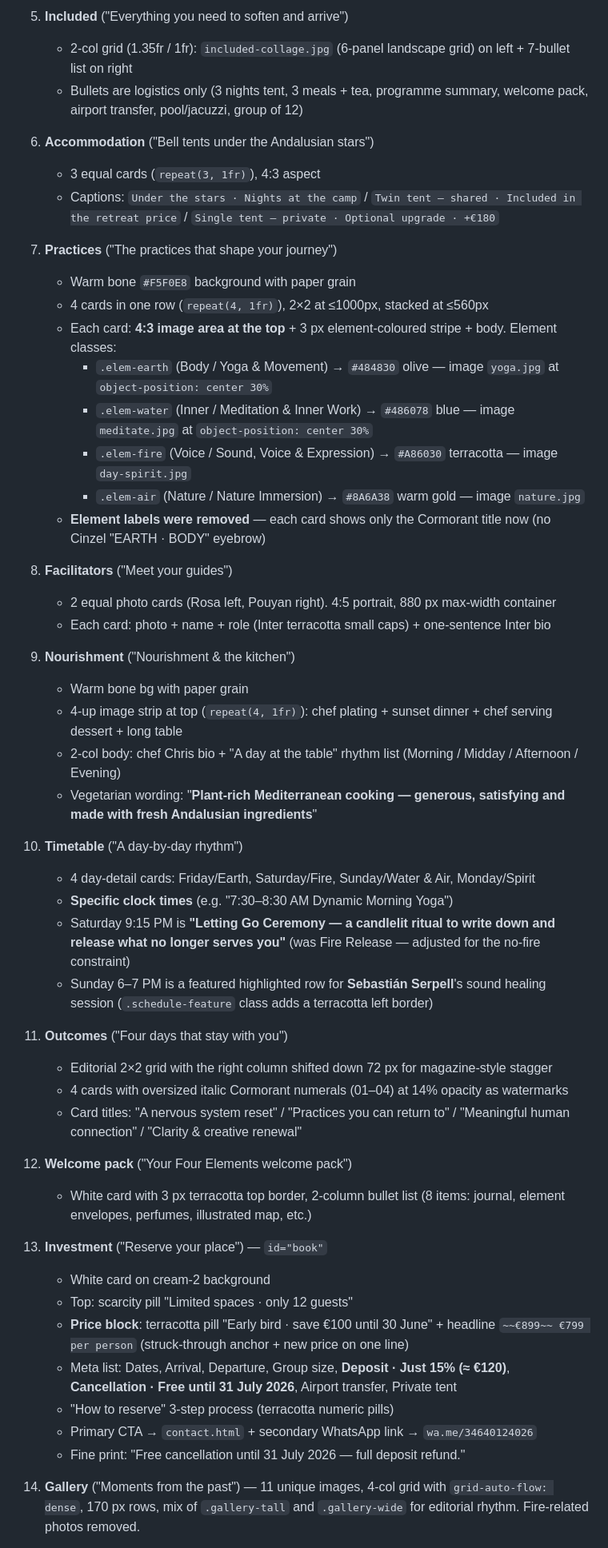
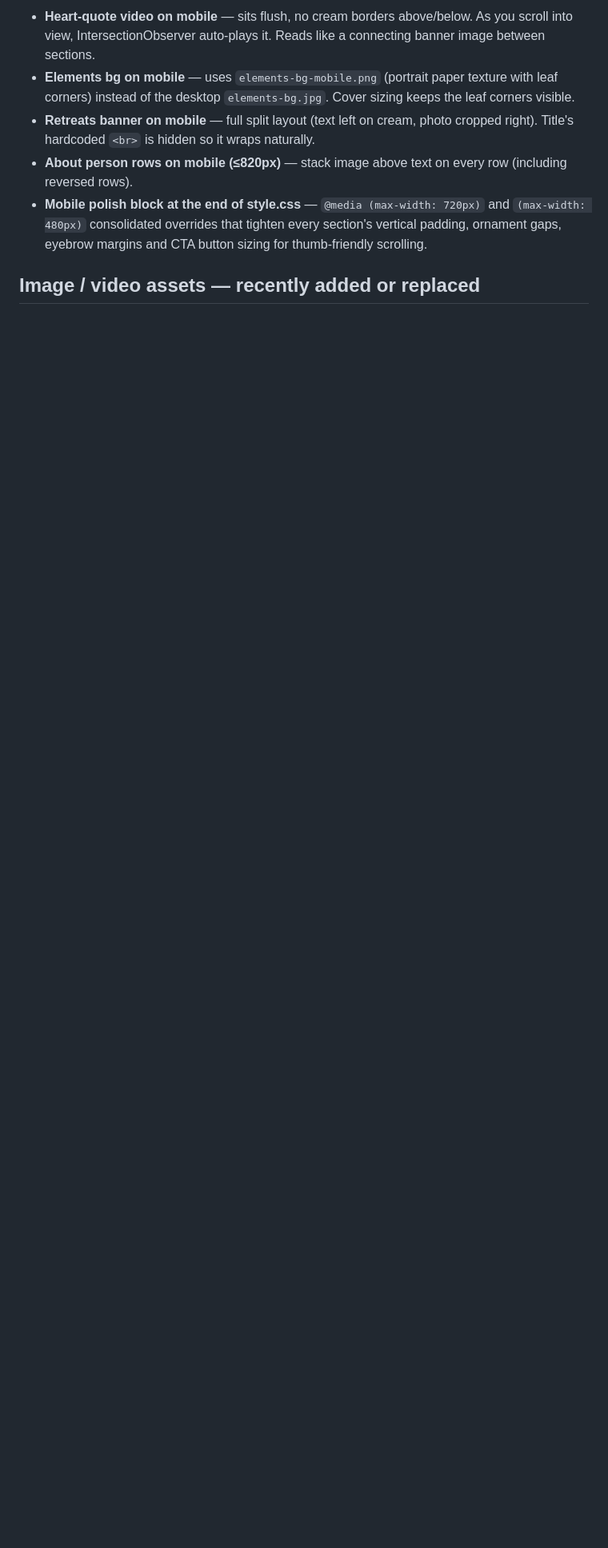
Before and after one commit to pouyankhosravi-jpg/four-elements-retreats, a Markdown page: CLAUDE.md, the part around one of its changes. Shown at 80% size. Rendered like a GitHub page; blank space fills up the shorter version.

```diff
--- a/CLAUDE.md
+++ b/CLAUDE.md
@@ -108,54 +176,9 @@ Adjacent sections separated by a 4 px gap (`main > section + section { margin-to
 
-5. **Included** ("Everything you need to soften and arrive")
-   - 2-col grid (1.35fr / 1fr): `included-collage.jpg` (6-panel landscape grid) on left + 7-bullet list on right
-   - Bullets are logistics only (3 nights tent, 3 meals + tea, programme summary, welcome pack, airport transfer, pool/jacuzzi, group of 12)
+- **Heart-quote video on mobile** — sits flush, no cream borders above/below. As you scroll into view, IntersectionObserver auto-plays it. Reads like a connecting banner image between sections.
+- **Elements bg on mobile** — uses `elements-bg-mobile.png` (portrait paper texture with leaf corners) instead of the desktop `elements-bg.jpg`. Cover sizing keeps the leaf corners visible.
+- **Retreats banner on mobile** — full split layout (text left on cream, photo cropped right). Title's hardcoded `<br>` is hidden so it wraps naturally.
+- **About person rows on mobile (≤820px)** — stack image above text on every row (including reversed rows).
+- **Mobile polish block at the end of style.css** — `@media (max-width: 720px)` and `(max-width: 480px)` consolidated overrides that tighten every section's vertical padding, ornament gaps, eyebrow margins and CTA button sizing for thumb-friendly scrolling.
 
-6. **Accommodation** ("Bell tents under the Andalusian stars")
-   - 3 equal cards (`repeat(3, 1fr)`), 4:3 aspect
-   - Captions: `Under the stars · Nights at the camp` / `Twin tent — shared · Included in the retreat price` / `Single tent — private · Optional upgrade · +€180`
+## Image / video assets — recently added or replaced
 
-7. **Practices** ("The practices that shape your journey")
-   - Warm bone `#F5F0E8` background with paper grain
-   - 4 cards in one row (`repeat(4, 1fr)`), 2×2 at ≤1000px, stacked at ≤560px
-   - Each card: **4:3 image area at the top** + 3 px element-coloured stripe + body. Element classes:
-     - `.elem-earth` (Body / Yoga & Movement) → `#484830` olive — image `yoga.jpg` at `object-position: center 30%`
-     - `.elem-water` (Inner / Meditation & Inner Work) → `#486078` blue — image `meditate.jpg` at `object-position: center 30%`
-     - `.elem-fire` (Voice / Sound, Voice & Expression) → `#A86030` terracotta — image `day-spirit.jpg`
-     - `.elem-air` (Nature / Nature Immersion) → `#8A6A38` warm gold — image `nature.jpg`
-   - **Element labels were removed** — each card shows only the Cormorant title now (no Cinzel "EARTH · BODY" eyebrow)
-
-8. **Facilitators** ("Meet your guides")
-   - 2 equal photo cards (Rosa left, Pouyan right). 4:5 portrait, 880 px max-width container
-   - Each card: photo + name + role (Inter terracotta small caps) + one-sentence Inter bio
-
-9. **Nourishment** ("Nourishment & the kitchen")
-   - Warm bone bg with paper grain
-   - 4-up image strip at top (`repeat(4, 1fr)`): chef plating + sunset dinner + chef serving dessert + long table
-   - 2-col body: chef Chris bio + "A day at the table" rhythm list (Morning / Midday / Afternoon / Evening)
-   - Vegetarian wording: "**Plant-rich Mediterranean cooking — generous, satisfying and made with fresh Andalusian ingredients**"
-
-10. **Timetable** ("A day-by-day rhythm")
-    - 4 day-detail cards: Friday/Earth, Saturday/Fire, Sunday/Water & Air, Monday/Spirit
-    - **Specific clock times** (e.g. "7:30–8:30 AM Dynamic Morning Yoga")
-    - Saturday 9:15 PM is **"Letting Go Ceremony — a candlelit ritual to write down and release what no longer serves you"** (was Fire Release — adjusted for the no-fire constraint)
-    - Sunday 6–7 PM is a featured highlighted row for **Sebastián Serpell**'s sound healing session (`.schedule-feature` class adds a terracotta left border)
-
-11. **Outcomes** ("Four days that stay with you")
-    - Editorial 2×2 grid with the right column shifted down 72 px for magazine-style stagger
-    - 4 cards with oversized italic Cormorant numerals (01–04) at 14% opacity as watermarks
-    - Card titles: "A nervous system reset" / "Practices you can return to" / "Meaningful human connection" / "Clarity & creative renewal"
-
-12. **Welcome pack** ("Your Four Elements welcome pack")
-    - White card with 3 px terracotta top border, 2-column bullet list (8 items: journal, element envelopes, perfumes, illustrated map, etc.)
-
-13. **Investment** ("Reserve your place") — `id="book"`
-    - White card on cream-2 background
-    - Top: scarcity pill "Limited spaces · only 12 guests"
-    - **Price block**: terracotta pill "Early bird · save €100 until 30 June" + headline `~~€899~~ €799 per person` (struck-through anchor + new price on one line)
-    - Meta list: Dates, Arrival, Departure, Group size, **Deposit · Just 15% (≈ €120)**, **Cancellation · Free until 31 July 2026**, Airport transfer, Private tent
-    - "How to reserve" 3-step process (terracotta numeric pills)
-    - Primary CTA → `contact.html` + secondary WhatsApp link → `wa.me/34640124026`
-    - Fine print: "Free cancellation until 31 July 2026 — full deposit refund."
-
-14. **Gallery** ("Moments from the past") — 11 unique images, 4-col grid with `grid-auto-flow: dense`, 170 px rows, mix of `.gallery-tall` and `.gallery-wide` for editorial rhythm. Fire-related photos removed.
-
```
Also changed, not shown: other parts of CLAUDE.md (+172 -189 lines).
